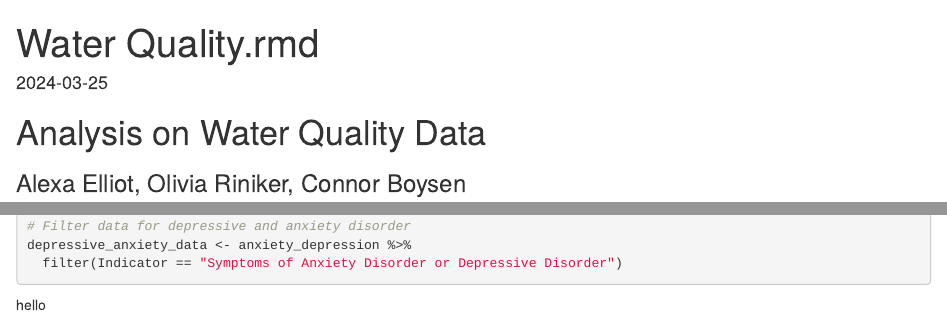
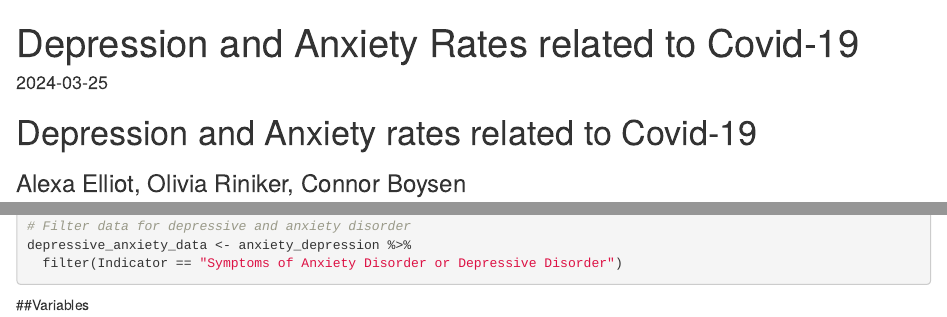
Before and after one commit to oriniker/DS202_FinalProject, an R Markdown document (README.rmd): the page in a window 1100 px wide, from its top, and a second part further down, joined at a grey line. Rendered offline with R 4.5, knitr and Pandoc, with nearby package versions.

Commit message:
fixing titles

````diff
--- a/README.rmd
+++ b/README.rmd
@@ -1,5 +1,5 @@
 ---
-title: "Water Quality.rmd"
+title: "Depression and Anxiety Rates related to Covid-19"
 team members: "Alexa Elliott, Olivia Riniker, Connor Boysen"
 date: "2024-03-25"
 output: html_document
@@ -9,7 +9,7 @@ output: html_document
 knitr::opts_chunk$set(echo = TRUE)
 ```
 
-# Analysis on Water Quality Data
+# Depression and Anxiety rates related to Covid-19
 
 ### Alexa Elliot, Olivia Riniker, Connor Boysen
 
@@ -70,4 +70,4 @@ depressive_anxiety_data <- anxiety_depression %>%
 
 ```
 
-hello
+##Variables
````
